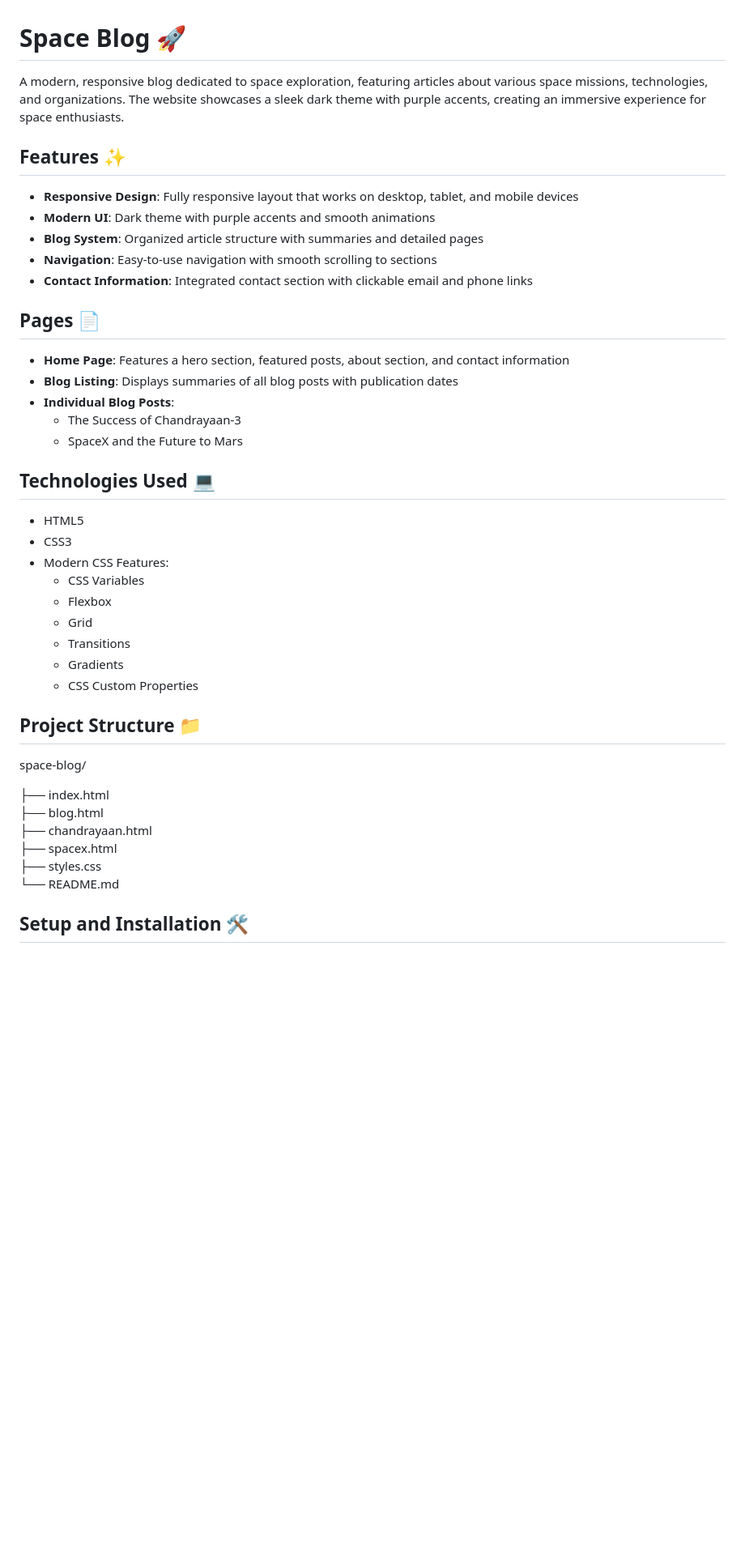
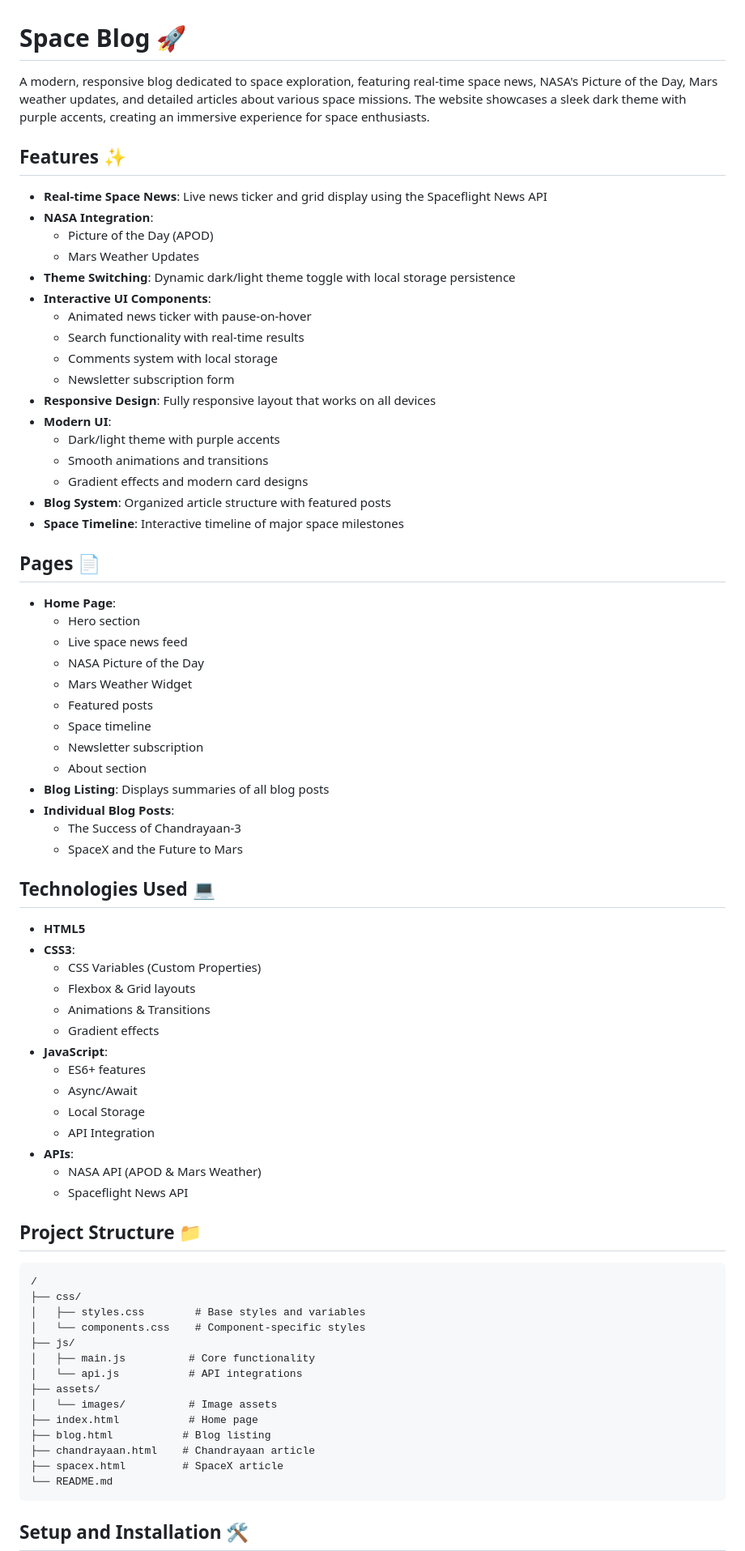
Before and after one commit to VinayakTrivedi-o/Space-blog, a Markdown page: README.md, the part around one of its changes. Shown at 81% size. Drawn GitHub-style; blank space fills up the shorter version.

Commit message:
docs: Update README with new features and API integrations

````diff
--- a/README.md
+++ b/README.md
@@ -1,43 +1,74 @@
 # Space Blog 🚀
 
-A modern, responsive blog dedicated to space exploration, featuring articles about various space missions, technologies, and organizations. The website showcases a sleek dark theme with purple accents, creating an immersive experience for space enthusiasts.
+A modern, responsive blog dedicated to space exploration, featuring real-time space news, NASA's Picture of the Day, Mars weather updates, and detailed articles about various space missions. The website showcases a sleek dark theme with purple accents, creating an immersive experience for space enthusiasts.
 
 ## Features ✨
 
-- **Responsive Design**: Fully responsive layout that works on desktop, tablet, and mobile devices
-- **Modern UI**: Dark theme with purple accents and smooth animations
-- **Blog System**: Organized article structure with summaries and detailed pages
-- **Navigation**: Easy-to-use navigation with smooth scrolling to sections
-- **Contact Information**: Integrated contact section with clickable email and phone links
+* **Real-time Space News**: Live news ticker and grid display using the Spaceflight News API
+* **NASA Integration**:
+  * Picture of the Day (APOD)
+  * Mars Weather Updates
+* **Theme Switching**: Dynamic dark/light theme toggle with local storage persistence
+* **Interactive UI Components**:
+  * Animated news ticker with pause-on-hover
+  * Search functionality with real-time results
+  * Comments system with local storage
+  * Newsletter subscription form
+* **Responsive Design**: Fully responsive layout that works on all devices
+* **Modern UI**:
+  * Dark/light theme with purple accents
+  * Smooth animations and transitions
+  * Gradient effects and modern card designs
+* **Blog System**: Organized article structure with featured posts
+* **Space Timeline**: Interactive timeline of major space milestones
 
 ## Pages 📄
 
-- **Home Page**: Features a hero section, featured posts, about section, and contact information
-- **Blog Listing**: Displays summaries of all blog posts with publication dates
-- **Individual Blog Posts**:
-  - The Success of Chandrayaan-3
-  - SpaceX and the Future to Mars
+* **Home Page**:
+  * Hero section
+  * Live space news feed
+  * NASA Picture of the Day
+  * Mars Weather Widget
+  * Featured posts
+  * Space timeline
+  * Newsletter subscription
+  * About section
+* **Blog Listing**: Displays summaries of all blog posts
+* **Individual Blog Posts**:
+  * The Success of Chandrayaan-3
+  * SpaceX and the Future to Mars
 
 ## Technologies Used 💻
 
-- HTML5
-- CSS3
-- Modern CSS Features:
-  - CSS Variables
-  - Flexbox
-  - Grid
-  - Transitions
-  - Gradients
-  - CSS Custom Properties
+* **HTML5**
+* **CSS3**:
+  * CSS Variables (Custom Properties)
+  * Flexbox & Grid layouts
+  * Animations & Transitions
+  * Gradient effects
+* **JavaScript**:
+  * ES6+ features
+  * Async/Await
+  * Local Storage
+  * API Integration
+* **APIs**:
+  * NASA API (APOD & Mars Weather)
+  * Spaceflight News API
 
 ## Project Structure 📁
 
-space-blog/
-
-
-├── index.html
-├── blog.html
-├── chandrayaan.html
-├── spacex.html
-├── styles.css
+```
+/
+├── css/
+│   ├── styles.css        # Base styles and variables
+│   └── components.css    # Component-specific styles
+├── js/
+│   ├── main.js          # Core functionality
+│   └── api.js           # API integrations
+├── assets/
+│   └── images/          # Image assets
+├── index.html           # Home page
+├── blog.html           # Blog listing
+├── chandrayaan.html    # Chandrayaan article
+├── spacex.html         # SpaceX article
 └── README.md
````
Also changed, not shown: other parts of README.md (+58 -36 lines).
